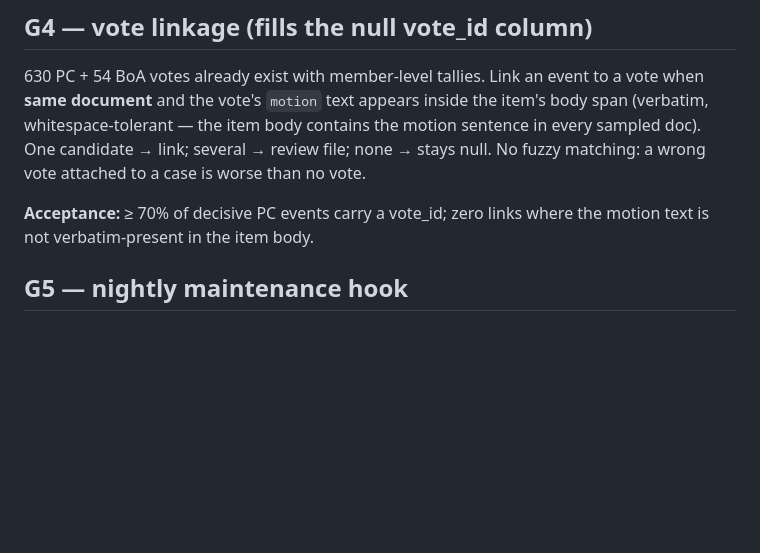
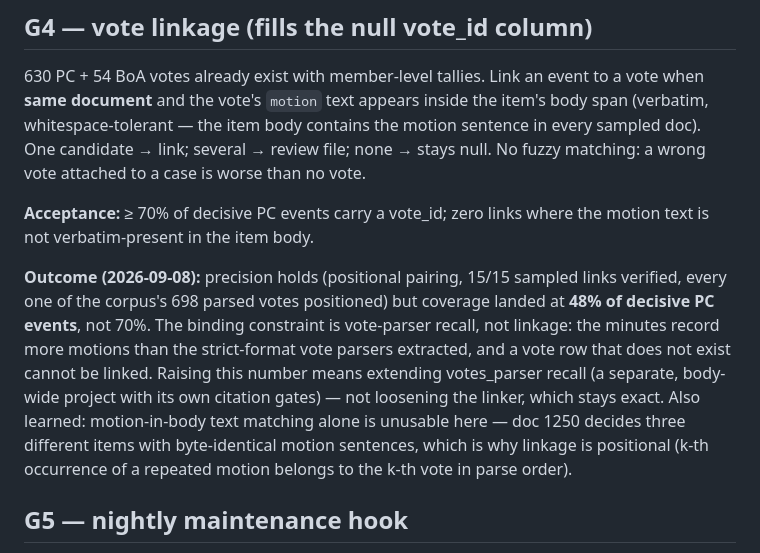
Before and after one commit to Actalux/actalux, a Markdown page: docs/architecture/land-use-cases-gap-closing.md, the part around the change. Rendered like a GitHub page; blank space fills up the shorter version.

Commit message:
docs(landuse): record G4 outcome - linkage exact, coverage bounded by vote-parser recall

```diff
--- a/docs/architecture/land-use-cases-gap-closing.md
+++ b/docs/architecture/land-use-cases-gap-closing.md
@@ -83,6 +83,18 @@ worse than no vote.
 **Acceptance:** ≥ 70% of decisive PC events carry a vote_id; zero links where
 the motion text is not verbatim-present in the item body.
 
+**Outcome (2026-09-08):** precision holds (positional pairing, 15/15 sampled
+links verified, every one of the corpus's 698 parsed votes positioned) but
+coverage landed at **48% of decisive PC events**, not 70%. The binding
+constraint is vote-parser recall, not linkage: the minutes record more motions
+than the strict-format vote parsers extracted, and a vote row that does not
+exist cannot be linked. Raising this number means extending votes_parser
+recall (a separate, body-wide project with its own citation gates) — not
+loosening the linker, which stays exact. Also learned: motion-in-body text
+matching alone is unusable here — doc 1250 decides three different items with
+byte-identical motion sentences, which is why linkage is positional (k-th
+occurrence of a repeated motion belongs to the k-th vote in parse order).
+
 ## G5 — nightly maintenance hook
 
 Once G1–G2 land, wire `build_land_use_cases.py --apply` into `crawl_minutes.yml`
```
